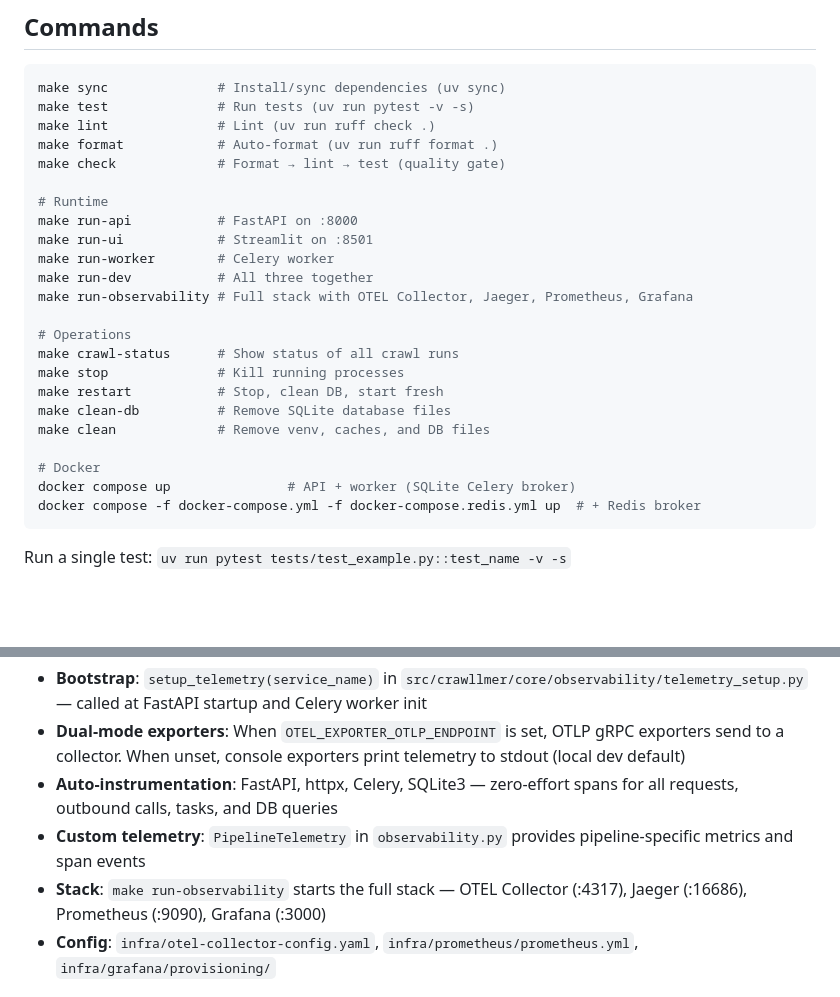
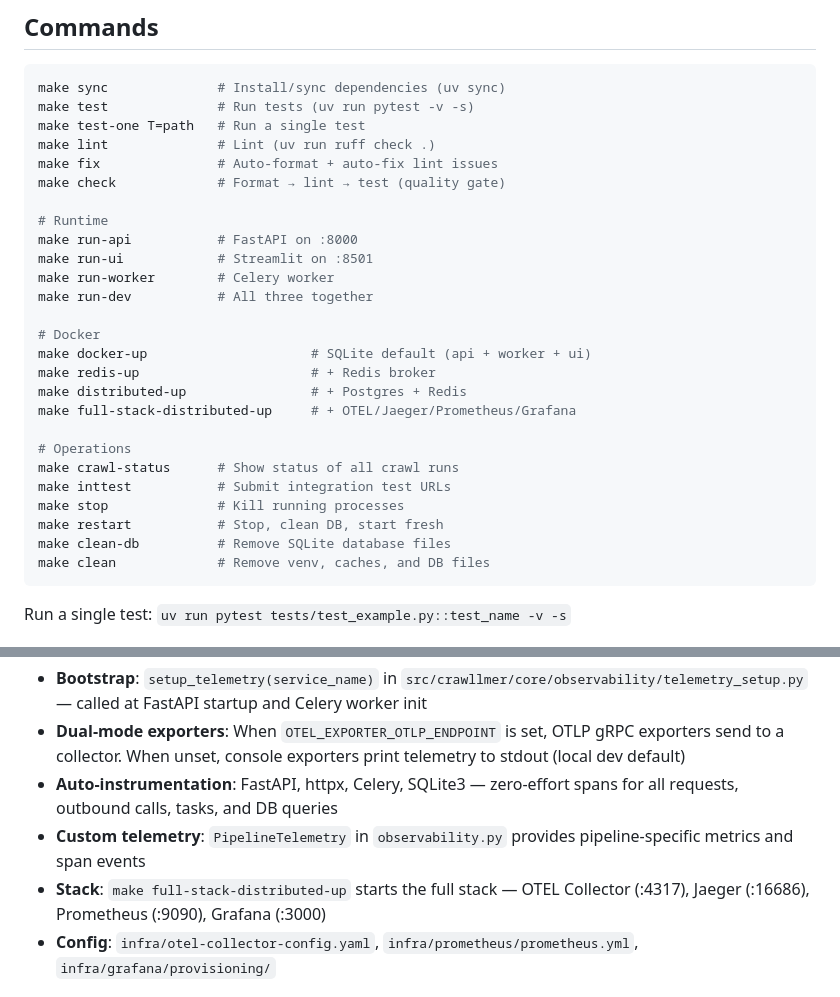
Before and after one commit to AchintyaAshok/geo-optimizer, a Markdown page: CLAUDE.md, 2 parts joined by grey strips. GitHub-like rendering; blank space fills up the shorter version.

Commit message:
docs(claude): update commands for Docker profiles and new targets
Replace stale run-observability with Docker profile targets.
Add test-one, fix, inttest to commands section. Fix observability
stack reference.

Co-Authored-By: Claude Opus 4.6 (1M context) <noreply@anthropic.com>

````diff
--- a/CLAUDE.md
+++ b/CLAUDE.md
@@ -13,8 +13,9 @@ Python 3.12 project using `uv` as the package manager. Stack: FastAPI + Streamli
 ```bash
 make sync              # Install/sync dependencies (uv sync)
 make test              # Run tests (uv run pytest -v -s)
+make test-one T=path   # Run a single test
 make lint              # Lint (uv run ruff check .)
-make format            # Auto-format (uv run ruff format .)
+make fix               # Auto-format + auto-fix lint issues
 make check             # Format → lint → test (quality gate)
 
 # Runtime
@@ -22,18 +23,20 @@ make run-api           # FastAPI on :8000
 make run-ui            # Streamlit on :8501
 make run-worker        # Celery worker
 make run-dev           # All three together
-make run-observability # Full stack with OTEL Collector, Jaeger, Prometheus, Grafana
+
+# Docker
+make docker-up                     # SQLite default (api + worker + ui)
+make redis-up                      # + Redis broker
+make distributed-up                # + Postgres + Redis
+make full-stack-distributed-up     # + OTEL/Jaeger/Prometheus/Grafana
 
 # Operations
 make crawl-status      # Show status of all crawl runs
+make inttest           # Submit integration test URLs
 make stop              # Kill running processes
 make restart           # Stop, clean DB, start fresh
 make clean-db          # Remove SQLite database files
 make clean             # Remove venv, caches, and DB files
-
-# Docker
-docker compose up               # API + worker (SQLite Celery broker)
-docker compose -f docker-compose.yml -f docker-compose.redis.yml up  # + Redis broker
 ```
 
 Run a single test: `uv run pytest tests/test_example.py::test_name -v -s`
@@ -97,7 +100,7 @@ OpenTelemetry is the single telemetry protocol for traces, metrics, and structur
 - **Dual-mode exporters**: When `OTEL_EXPORTER_OTLP_ENDPOINT` is set, OTLP gRPC exporters send to a collector. When unset, console exporters print telemetry to stdout (local dev default)
 - **Auto-instrumentation**: FastAPI, httpx, Celery, SQLite3 — zero-effort spans for all requests, outbound calls, tasks, and DB queries
 - **Custom telemetry**: `PipelineTelemetry` in `observability.py` provides pipeline-specific metrics and span events
-- **Stack**: `make run-observability` starts the full stack — OTEL Collector (:4317), Jaeger (:16686), Prometheus (:9090), Grafana (:3000)
+- **Stack**: `make full-stack-distributed-up` starts the full stack — OTEL Collector (:4317), Jaeger (:16686), Prometheus (:9090), Grafana (:3000)
 - **Config**: `infra/otel-collector-config.yaml`, `infra/prometheus/prometheus.yml`, `infra/grafana/provisioning/`
 
 ## Key Specs
````
